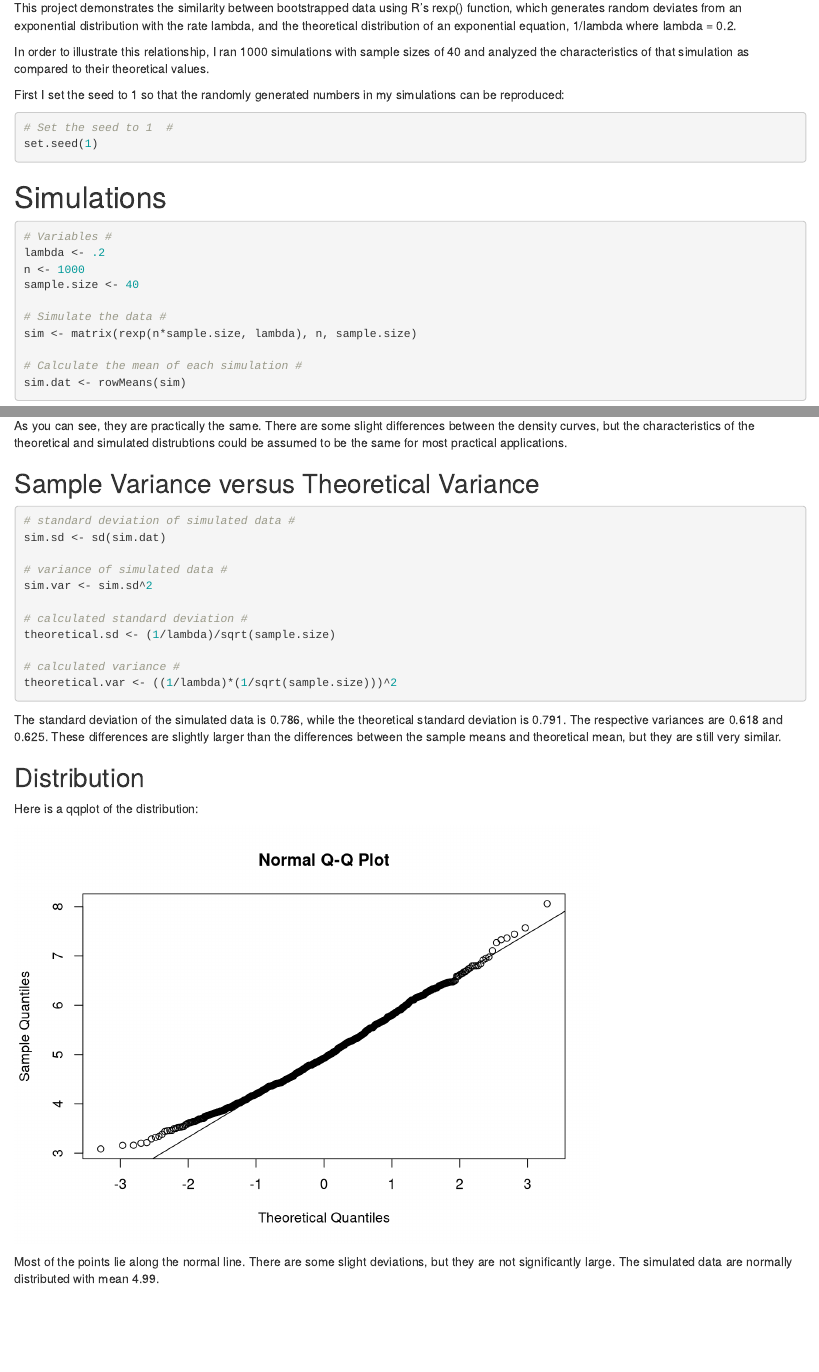
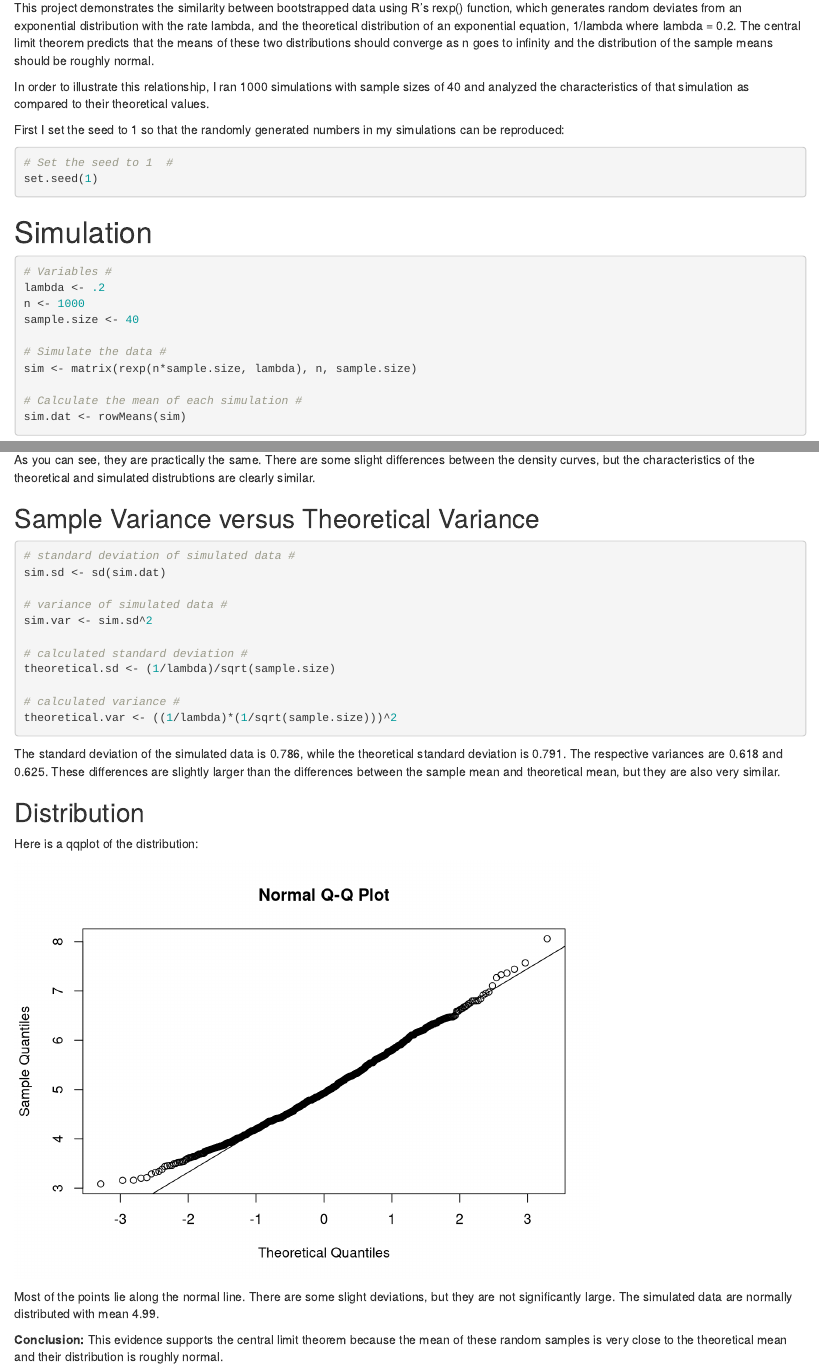
Before and after one commit to Dripdrop12/Statistical_Inference, an R Markdown document (StatInf_Project1.Rmd): the page in a window 1100 px wide, from 230 px down, and a second part further down, joined at a grey line. Rendered offline with R 4.5, knitr and Pandoc, with nearby package versions.

Commit message:
Updated text and output files

````diff
--- a/StatInf_Project1.Rmd
+++ b/StatInf_Project1.Rmd
@@ -2,11 +2,11 @@
 title: "Statistical Inference - Bootstrapping and the Central Limit Theorem"
 author: "Jonathan Hill, MPA"
 date: "Wednesday, April 22, 2015"
-output: word_document
+output: html_document
 ---
 
 # Overview
-This project demonstrates the similarity between bootstrapped data using R's rexp() function, which generates random deviates from an exponential distribution with the rate lambda, and the theoretical distribution of an exponential equation, 1/lambda where lambda = 0.2.
+This project demonstrates the similarity between bootstrapped data using R's rexp() function, which generates random deviates from an exponential distribution with the rate lambda, and the theoretical distribution of an exponential equation, 1/lambda where lambda = 0.2.  The central limit theorem predicts that the means of these two distributions should converge as n goes to infinity and the distribution of the sample means should be roughly normal.
 
 In order to illustrate this relationship, I ran 1000 simulations with sample sizes of 40 and analyzed the characteristics of that simulation as compared to their theoretical values.
 
@@ -16,7 +16,7 @@ First I set the seed to 1 so that the randomly generated numbers in my simulatio
 set.seed(1)
 ```
 
-# Simulations
+# Simulation
 ```{r}
 # Variables #
 lambda <- .2
@@ -45,7 +45,7 @@ lines(xdim, ydim, pch=22, lty=2, col="blue")
 legend('topright', c("Simulated", "Theoretical"), lty=c(1,2), col=c("black", "blue"),bty = "n")
 ```
 
-As you can see, they are practically the same.  There are some slight differences between the density curves, but the characteristics of the theoretical and simulated distrubtions could be assumed to be the same for most practical applications.
+As you can see, they are practically the same.  There are some slight differences between the density curves, but the characteristics of the theoretical and simulated distrubtions are clearly similar.
 
 
 ## Sample Variance versus Theoretical Variance
@@ -63,7 +63,7 @@ theoretical.sd <- (1/lambda)/sqrt(sample.size)
 theoretical.var <- ((1/lambda)*(1/sqrt(sample.size)))^2
 ```
 
-The standard deviation of the simulated data is `r round(sim.sd,3)`, while the theoretical standard deviation is `r round(theoretical.sd,3)`. The respective variances are `r round(sim.var,3)` and `r round(theoretical.var,3)`.  These differences are slightly larger than the differences between the sample means and theoretical mean, but they are still very similar.
+The standard deviation of the simulated data is `r round(sim.sd,3)`, while the theoretical standard deviation is `r round(theoretical.sd,3)`. The respective variances are `r round(sim.var,3)` and `r round(theoretical.var,3)`.  These differences are slightly larger than the differences between the sample mean and theoretical mean, but they are also very similar.
 
 ## Distribution
 
@@ -75,3 +75,6 @@ qqline(sim.dat)
 ```
 
 Most of the points lie along the normal line.  There are some slight deviations, but they are not significantly large.  The simulated data are normally distributed with mean `r round(mean(sim.dat),3)`.
+
+**Conclusion:**
+This evidence supports the central limit theorem because the mean of these random samples is very close to the theoretical mean and their distribution is roughly normal.
````
Also changed, not shown: StatInf_Project1.html, StatInf_Project2.pdf (added), 1 other file.
